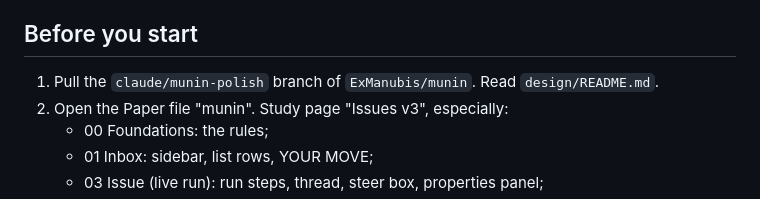
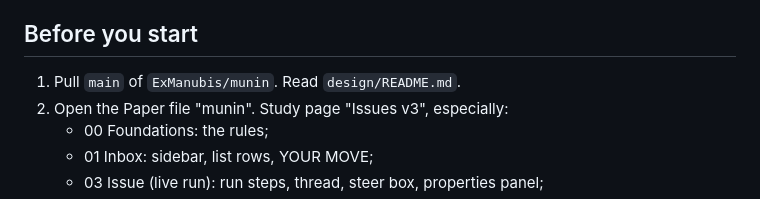
Before and after one commit to ExManubis/munin, a Markdown page: design/brief-agents.md, the part around the change. Rendered like a GitHub page.

Commit message:
Agents brief: pull main, not claude/munin-polish
claude/munin-polish is merged, and the Figbot faces are only on main.

Co-Authored-By: Claude Opus 5.5 <noreply@anthropic.com>

```diff
--- a/design/brief-agents.md
+++ b/design/brief-agents.md
@@ -24,7 +24,7 @@ Everything is drawn in munin's design language: no bubbles, no rounded corners,
 
 ## Before you start
 
-1. Pull the `claude/munin-polish` branch of `ExManubis/munin`. Read `design/README.md`.
+1. Pull `main` of `ExManubis/munin`. Read `design/README.md`.
 2. Open the Paper file "munin". Study page "Issues v3", especially:
    - 00 Foundations: the rules;
    - 01 Inbox: sidebar, list rows, YOUR MOVE;
```
